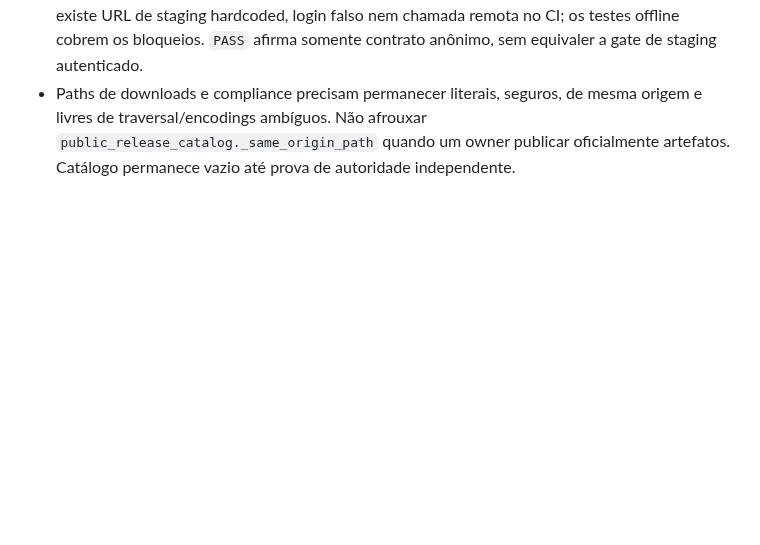
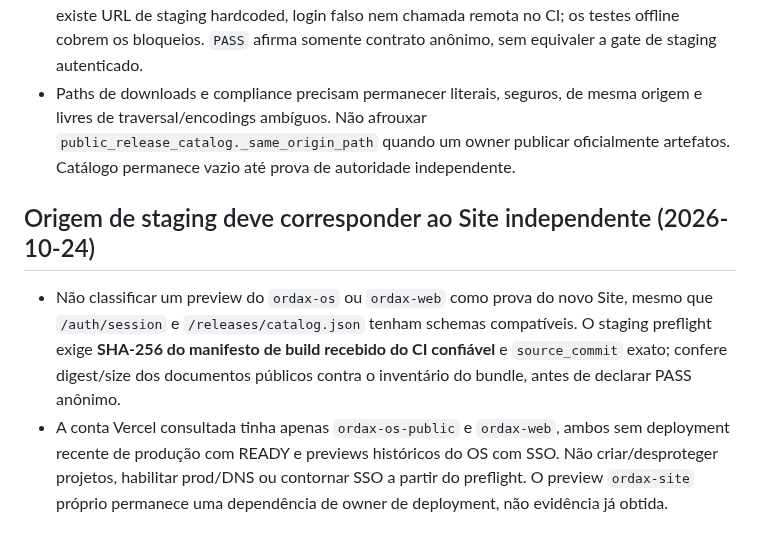
Before and after one commit to ordaxsystems/ordax-site, a Markdown page: AGENTS.md, the part around the change. GitHub-like rendering; blank space fills up the shorter version.

Commit message:
docs(site): record Vercel preview blocker and bundle-pinned staging proof

```diff
--- a/AGENTS.md
+++ b/AGENTS.md
@@ -106,3 +106,9 @@ Extração é **candidata em draft**; todos os assets originais, incluindo dois
 
 - O Site **não** implementa Identity, backend de conta ou publicador de releases. `scripts/staging_preflight.py` é uma verificação opcional de staging read-only com origem HTTPS fornecida por operador, que reutiliza os validadores canônicos de sessão e catálogo. Não existe URL de staging hardcoded, login falso nem chamada remota no CI; os testes offline cobrem os bloqueios. `PASS` afirma somente contrato anônimo, sem equivaler a gate de staging autenticado.
 - Paths de downloads e compliance precisam permanecer literais, seguros, de mesma origem e livres de traversal/encodings ambíguos. Não afrouxar `public_release_catalog._same_origin_path` quando um owner publicar oficialmente artefatos. Catálogo permanece vazio até prova de autoridade independente.
+
+
+## Origem de staging deve corresponder ao Site independente (2026-10-24)
+
+- Não classificar um preview do `ordax-os` ou `ordax-web` como prova do novo Site, mesmo que `/auth/session` e `/releases/catalog.json` tenham schemas compatíveis. O staging preflight exige **SHA-256 do manifesto de build recebido do CI confiável** e `source_commit` exato; confere digest/size dos documentos públicos contra o inventário do bundle, antes de declarar PASS anônimo.
+- A conta Vercel consultada tinha apenas `ordax-os-public` e `ordax-web`, ambos sem deployment recente de produção com READY e previews históricos do OS com SSO. Não criar/desproteger projetos, habilitar prod/DNS ou contornar SSO a partir do preflight. O preview `ordax-site` próprio permanece uma dependência de owner de deployment, não evidência já obtida.
```
